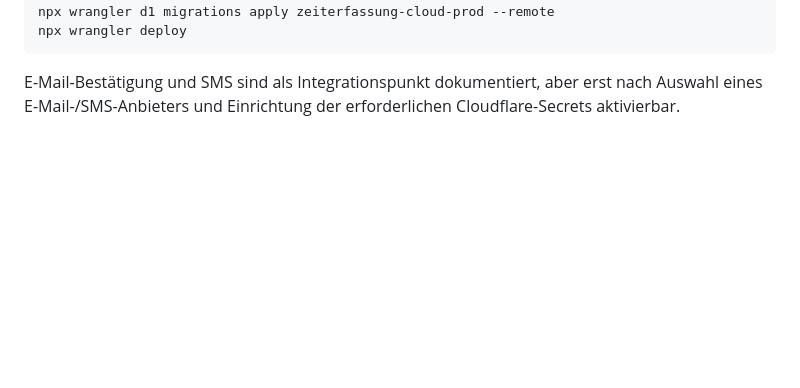
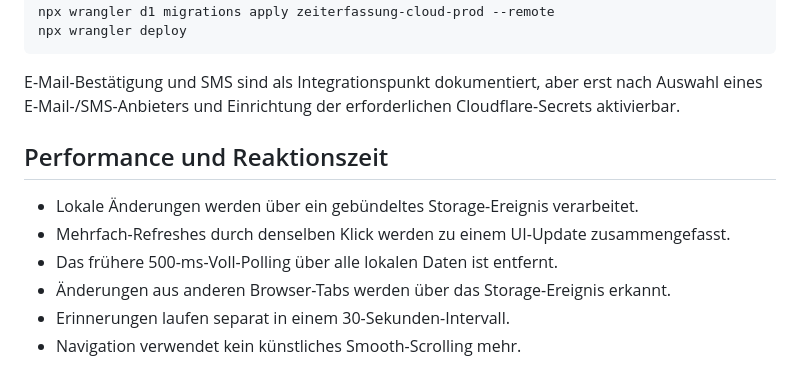
Before and after one commit to valtere-qa/professionelle-zeiterfassung, a Markdown page: README.md, the part around the change. GitHub-like rendering; blank space fills up the shorter version.

Commit message:
docs: document UI performance optimizations

```diff
--- a/README.md
+++ b/README.md
@@ -79,3 +79,12 @@ Migrationen und Deployment:
     npx wrangler deploy
 
 E-Mail-Bestätigung und SMS sind als Integrationspunkt dokumentiert, aber erst nach Auswahl eines E-Mail-/SMS-Anbieters und Einrichtung der erforderlichen Cloudflare-Secrets aktivierbar.
+
+## Performance und Reaktionszeit
+
+- Lokale Änderungen werden über ein gebündeltes Storage-Ereignis verarbeitet.
+- Mehrfach-Refreshes durch denselben Klick werden zu einem UI-Update zusammengefasst.
+- Das frühere 500-ms-Voll-Polling über alle lokalen Daten ist entfernt.
+- Änderungen aus anderen Browser-Tabs werden über das Storage-Ereignis erkannt.
+- Erinnerungen laufen separat in einem 30-Sekunden-Intervall.
+- Navigation verwendet kein künstliches Smooth-Scrolling mehr.
```
